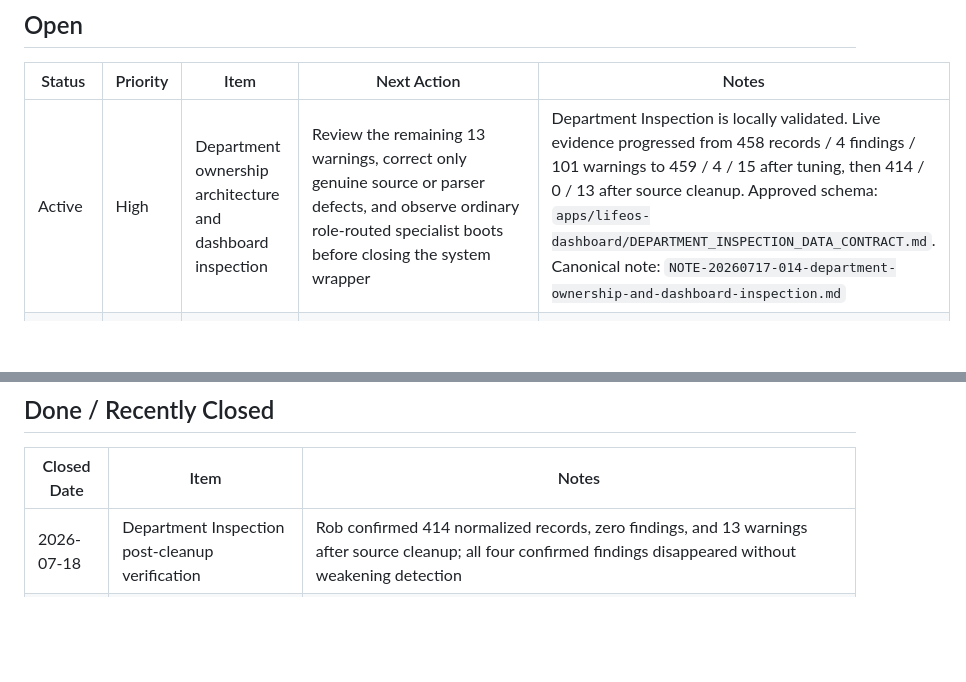
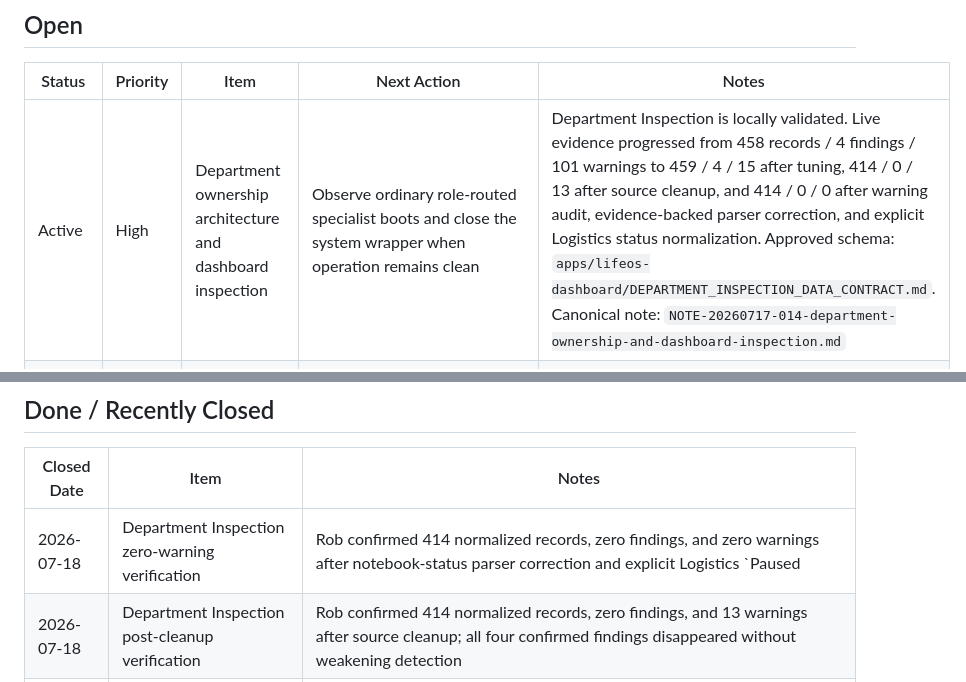
Before and after one commit to recoveryrob83-lab/Penny-Long-Term-Memory, a Markdown page: projects/engineering/open_loops.md, 2 parts joined by grey strips. Drawn GitHub-style; blank space fills up the shorter version.

Commit message:
Update Engineering inspector state to zero warnings

```diff
--- a/projects/engineering/open_loops.md
+++ b/projects/engineering/open_loops.md
@@ -6,7 +6,7 @@ Updated: 2026-07-18
 
 | Status | Priority | Item | Next Action | Notes |
 |---|---|---|---|---|
-| Active | High | Department ownership architecture and dashboard inspection | Review the remaining 13 warnings, correct only genuine source or parser defects, and observe ordinary role-routed specialist boots before closing the system wrapper | Department Inspection is locally validated. Live evidence progressed from 458 records / 4 findings / 101 warnings to 459 / 4 / 15 after tuning, then 414 / 0 / 13 after source cleanup. Approved schema: `apps/lifeos-dashboard/DEPARTMENT_INSPECTION_DATA_CONTRACT.md`. Canonical note: `NOTE-20260717-014-department-ownership-and-dashboard-inspection.md` |
+| Active | High | Department ownership architecture and dashboard inspection | Observe ordinary role-routed specialist boots and close the system wrapper when operation remains clean | Department Inspection is locally validated. Live evidence progressed from 458 records / 4 findings / 101 warnings to 459 / 4 / 15 after tuning, 414 / 0 / 13 after source cleanup, and 414 / 0 / 0 after warning audit, evidence-backed parser correction, and explicit Logistics status normalization. Approved schema: `apps/lifeos-dashboard/DEPARTMENT_INSPECTION_DATA_CONTRACT.md`. Canonical note: `NOTE-20260717-014-department-ownership-and-dashboard-inspection.md` |
 | Active | Normal | Collapsed LifeOS project-folder recovery | Design bounded exact-project detection and one-time expansion, but do not change code until Rob authorizes it | ChatGPT Classic may collapse the project after restart or narrow-window layout. Current workaround is to leave the app open with the LifeOS project expanded |
 | Active | Normal | Canonical prompt catalog | Reconcile authoritative command definitions and populate the protected canonical registry | Current catalog primarily exposes Boot. Candidate families: Boot variants, Sync, Nightly, Advisory, Sync Advisory, Read Advisory, Consume Advisory |
 | Open | Normal | Restart and overdue-run validation | Schedule a one-time draft, stop the dashboard before execution, restart afterward, and observe catch-up behavior | Decide whether late jobs should run immediately, skip, expire, or require approval only after evidence |
@@ -40,6 +40,7 @@ Updated: 2026-07-18
 
 | Closed Date | Item | Notes |
 |---|---|---|
+| 2026-07-18 | Department Inspection zero-warning verification | Rob confirmed 414 normalized records, zero findings, and zero warnings after notebook-status parser correction and explicit Logistics `Paused | Low` normalization; the result preserved conservative detection rather than suppressing ambiguity |
 | 2026-07-18 | Department Inspection post-cleanup verification | Rob confirmed 414 normalized records, zero findings, and 13 warnings after source cleanup; all four confirmed findings disappeared without weakening detection |
 | 2026-07-18 | Department Inspection first source cleanup | Separated Engineering lifecycle state from priority, removed the duplicated broad Chat HQ watch, consolidated Legacy VA folder disposition under Logistics, and removed speculative registry-reference placeholders from open-loop files |
 | 2026-07-18 | Department Inspection MVP local validation | Rob confirmed the new tab works in the local Windows dashboard after guarded GitHub synchronization and server restart; live classification audit remains open under the broader ownership package |
```
